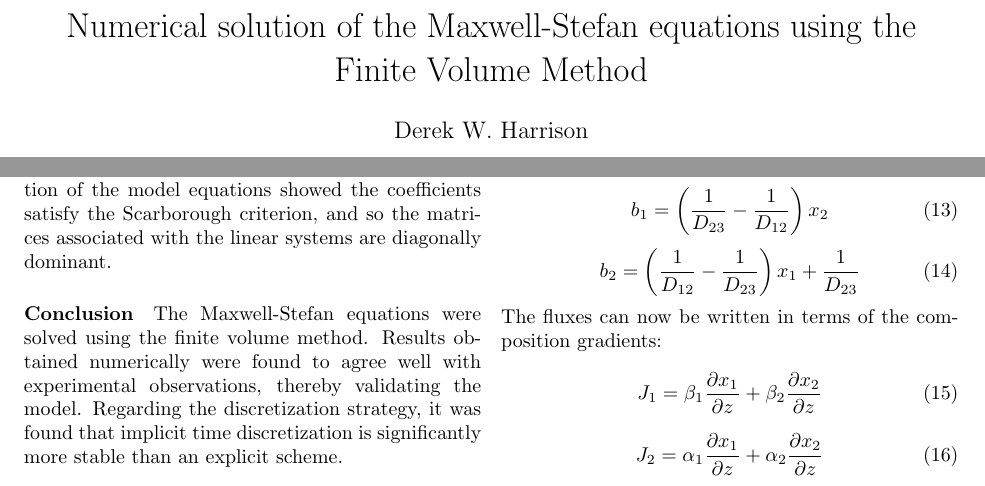
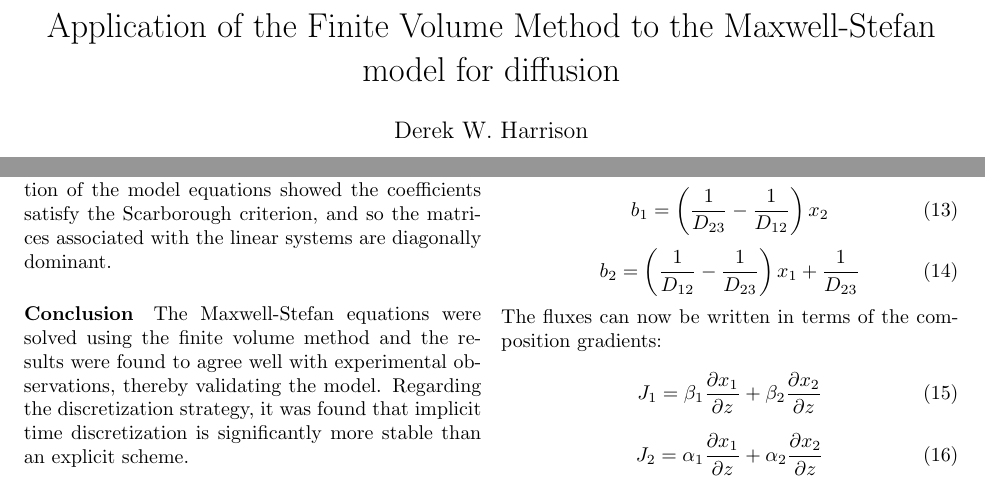
Before and after one commit to derekharrison/two-bulb-imp, a LaTeX paper (two-bulb-imp.tex): two parts of pages 1 and 2 of 3, joined at a grey line, cut at the place of the change. Compiled offline with pdfLaTeX.

Commit message:
rename title of doc and update conclusion section

```diff
--- a/two-bulb-imp.tex
+++ b/two-bulb-imp.tex
@@ -16,7 +16,7 @@
 
 \begin{document}
 \author{Derek W. Harrison}
-\title{Numerical solution of the Maxwell-Stefan equations using the Finite Volume Method}
+\title{Application of the Finite Volume Method to the Maxwell-Stefan model for diffusion}
 
 \twocolumn[
 \begin{@twocolumnfalse}
@@ -69,7 +69,7 @@ The results obtained from solving the model equations are shown in figure \ref{f
 Explicit time discretization was only stable when small timesteps were used, whereas implicit discretization was stable even when large timesteps were used. Analysis of the coefficients of the linear systems obtained from implicit discretization of the model equations showed the coefficients satisfy the Scarborough criterion, and so the matrices associated with the linear systems are diagonally dominant.
 
 \paragraph*{Conclusion}
-The Maxwell-Stefan equations were solved using the finite volume method. Results obtained numerically were found to agree well with experimental observations, thereby validating the model. Regarding the discretization strategy, it was found that implicit time discretization is significantly more stable than an explicit scheme.
+The Maxwell-Stefan equations were solved using the finite volume method and the results were found to agree well with experimental observations, thereby validating the model. Regarding the discretization strategy, it was found that implicit time discretization is significantly more stable than an explicit scheme.
 
 \paragraph*{Appendix}
 Here the one-dimensional case of the Maxwell-Stefan equations is elaborated on. The one-dimensional case of (\ref{eqn:eqn_3}) for component $1$ is:
```
Also changed, not shown: Application of the Finite Volume Method to the Maxwell-Stefan model for diffusion.pdf (added), Numerical solution of the Maxwell-Stefan equations using the Finite Volume Method.pdf (deleted).
